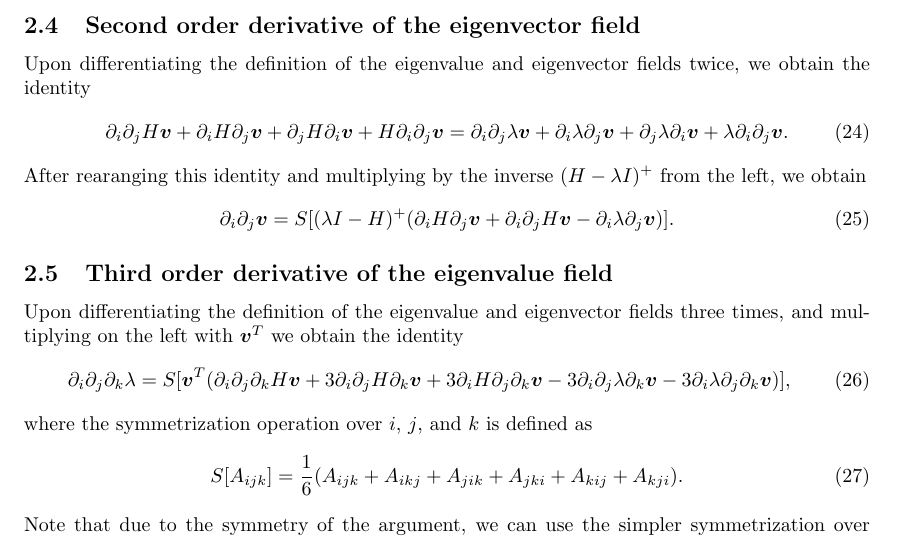
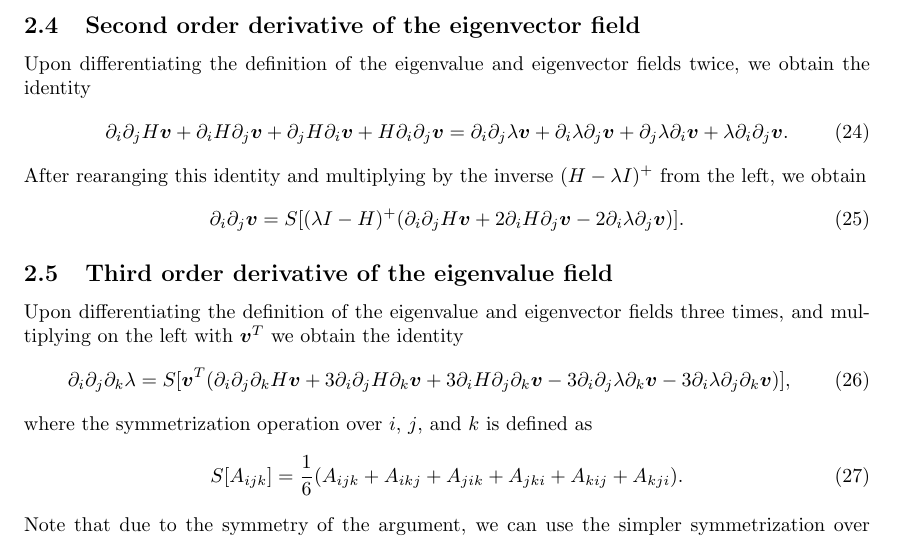
Before and after one commit to jfeldbrugge/Caustics3D, a LaTeX document (Notes/Derivatives of eigenvalue and eigenvector fields.tex): part of page 3 of 3, cut so that both start at the same text. Compiled offline with pdfLaTeX.

Commit message:
corrected typo

```diff
--- a/Notes/Derivatives of eigenvalue and eigenvector fields.tex
+++ b/Notes/Derivatives of eigenvalue and eigenvector fields.tex
@@ -139,7 +139,10 @@ Upon differentiating the definition of the eigenvalue and eigenvector fields twi
 \end{align}
 After rearanging this identity and multiplying by the inverse $(H-\lambda I)^+$ from the left, we obtain
 \begin{align}
-\partial_i \partial_j \bm{v} = S[(\lambda I - H)^+ ( \partial_i H \partial_j \bm{v} + \partial_i \partial_j H \bm{v} - \partial_i \lambda \partial_j \bm{v})].
+\partial_i \partial_j \bm{v} = S[(\lambda I - H)^+ (
+\partial_i \partial_j H \bm{v}
++2 \partial_i H \partial_j \bm{v}
+- 2\partial_i \lambda \partial_j \bm{v})].
 \end{align}
 
 
```
Also changed, not shown: Notes/Derivatives of eigenvalue and eigenvector fields.pdf.
